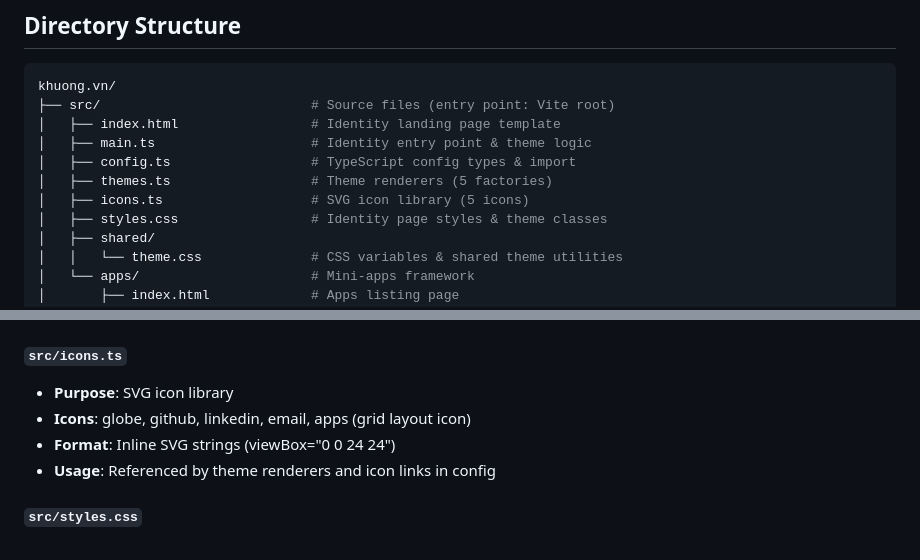
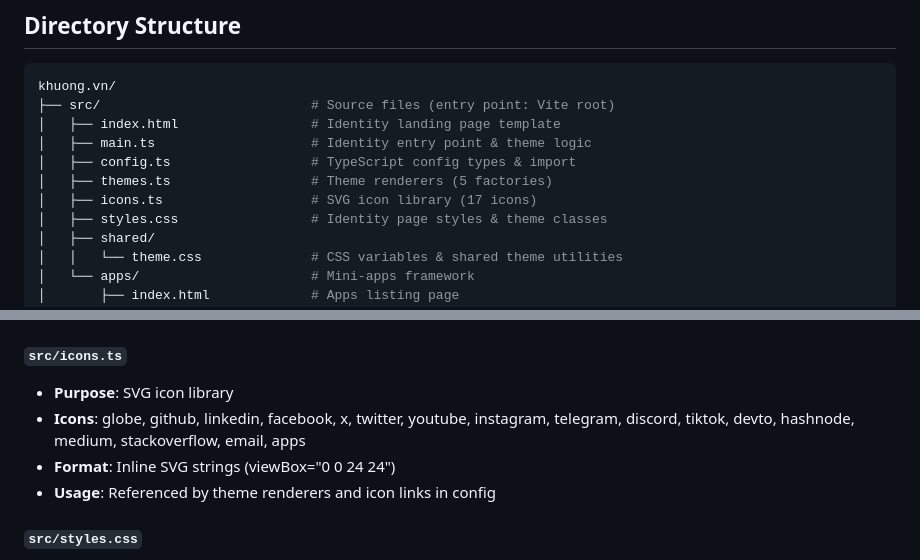
Before and after one commit to lamngockhuong/khuong.vn, a Markdown page: docs/codebase-summary.md, 2 parts joined by grey strips. Drawn GitHub-style.

Commit message:
docs: update icon count in codebase summary

```diff
--- a/docs/codebase-summary.md
+++ b/docs/codebase-summary.md
@@ -9,7 +9,7 @@ khuong.vn/
 │   ├── main.ts                    # Identity entry point & theme logic
 │   ├── config.ts                  # TypeScript config types & import
 │   ├── themes.ts                  # Theme renderers (5 factories)
-│   ├── icons.ts                   # SVG icon library (5 icons)
+│   ├── icons.ts                   # SVG icon library (17 icons)
 │   ├── styles.css                 # Identity page styles & theme classes
 │   ├── shared/
 │   │   └── theme.css              # CSS variables & shared theme utilities
@@ -94,7 +94,7 @@ khuong.vn/
 #### `src/icons.ts`
 
 - **Purpose**: SVG icon library
-- **Icons**: globe, github, linkedin, email, apps (grid layout icon)
+- **Icons**: globe, github, linkedin, facebook, x, twitter, youtube, instagram, telegram, discord, tiktok, devto, hashnode, medium, stackoverflow, email, apps
 - **Format**: Inline SVG strings (viewBox="0 0 24 24")
 - **Usage**: Referenced by theme renderers and icon links in config
 
```
